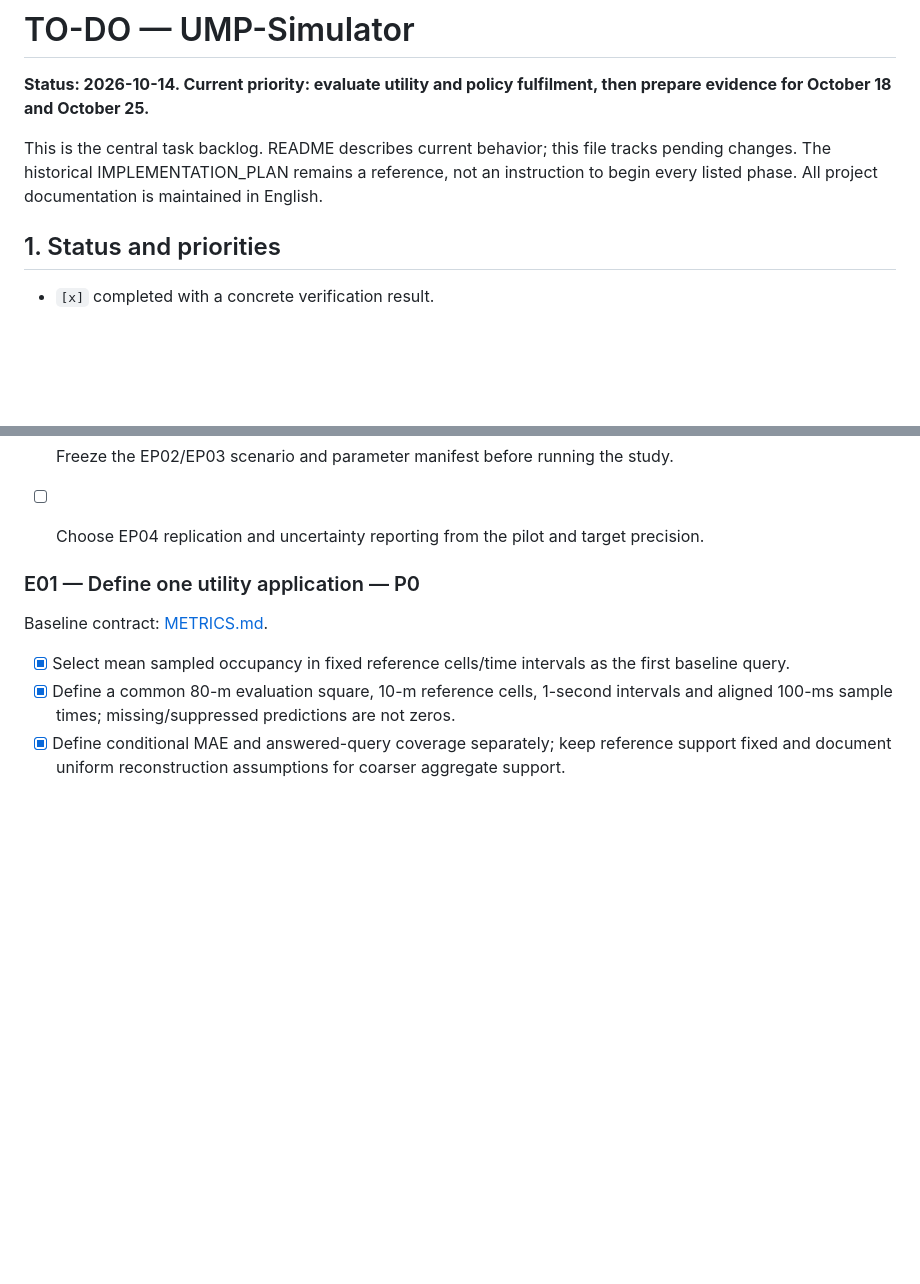
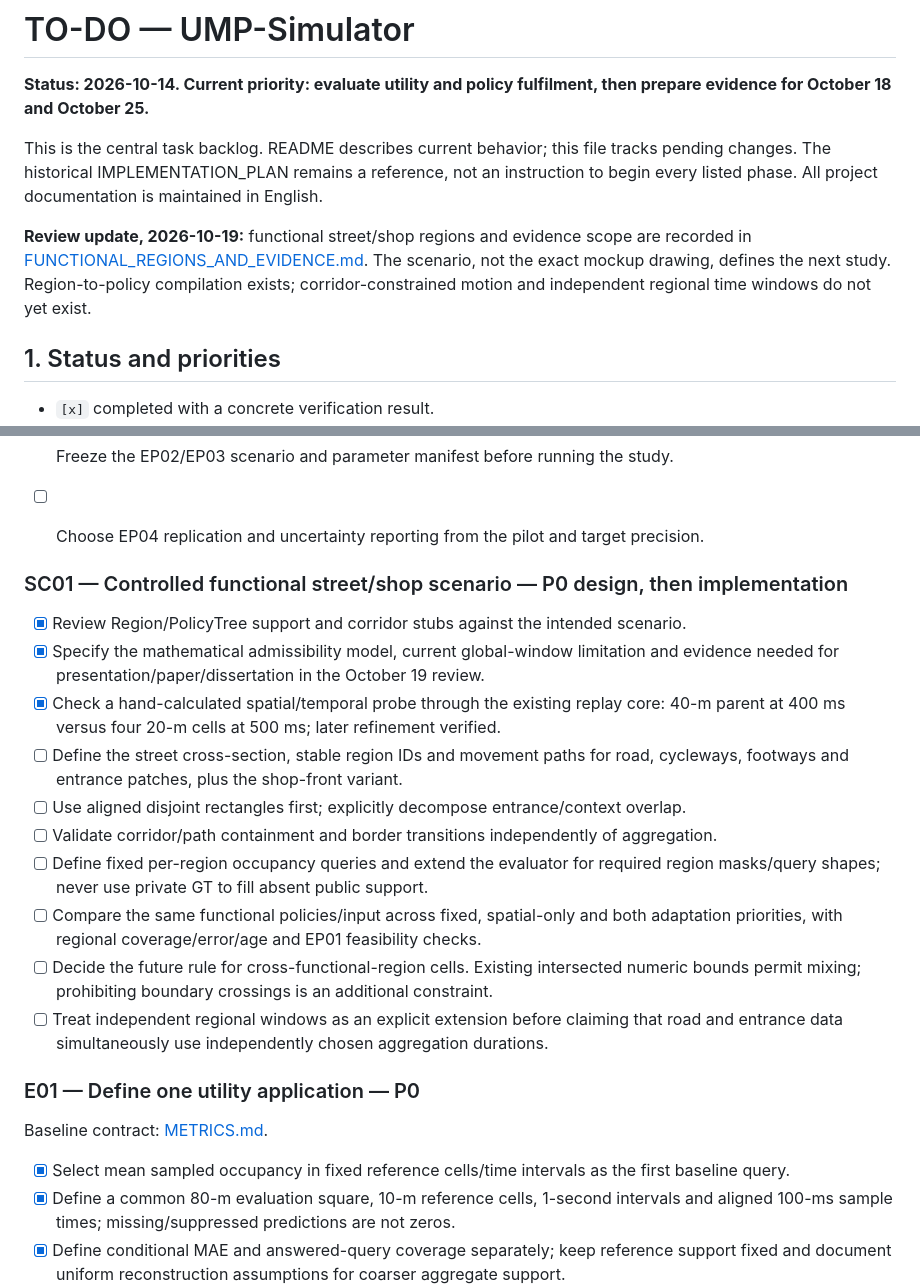
Before and after one commit to demuma/UMP-Simulator, a Markdown page: TO-DO.md, 2 parts joined by grey strips. Rendered like a GitHub page; blank space fills up the shorter version.

```diff
--- a/TO-DO.md
+++ b/TO-DO.md
@@ -5,6 +5,11 @@
 This is the central task backlog. README describes current behavior; this file tracks
 pending changes. The historical IMPLEMENTATION_PLAN remains a reference, not an instruction
 to begin every listed phase. All project documentation is maintained in English.
+
+**Review update, 2026-10-19:** functional street/shop regions and evidence scope are recorded in
+[FUNCTIONAL_REGIONS_AND_EVIDENCE.md](docs/FUNCTIONAL_REGIONS_AND_EVIDENCE.md). The scenario,
+not the exact mockup drawing, defines the next study. Region-to-policy compilation exists;
+corridor-constrained motion and independent regional time windows do not yet exist.
 
 ## 1. Status and priorities
 
@@ -393,6 +398,26 @@ first; sensitive-attribute/privacy contracts may be clarified now, with experime
 - [ ] Freeze the EP02/EP03 scenario and parameter manifest before running the study.
 - [ ] Choose EP04 replication and uncertainty reporting from the pilot and target precision.
 
+
+### SC01 — Controlled functional street/shop scenario — P0 design, then implementation
+
+- [x] Review Region/PolicyTree support and corridor stubs against the intended scenario.
+- [x] Specify the mathematical admissibility model, current global-window limitation and
+  evidence needed for presentation/paper/dissertation in the October 19 review.
+- [x] Check a hand-calculated spatial/temporal probe through the existing replay core:
+  40-m parent at 400 ms versus four 20-m cells at 500 ms; later refinement verified.
+- [ ] Define the street cross-section, stable region IDs and movement paths for road,
+  cycleways, footways and entrance patches, plus the shop-front variant.
+- [ ] Use aligned disjoint rectangles first; explicitly decompose entrance/context overlap.
+- [ ] Validate corridor/path containment and border transitions independently of aggregation.
+- [ ] Define fixed per-region occupancy queries and extend the evaluator for required region
+  masks/query shapes; never use private GT to fill absent public support.
+- [ ] Compare the same functional policies/input across fixed, spatial-only and both
+  adaptation priorities, with regional coverage/error/age and EP01 feasibility checks.
+- [ ] Decide the future rule for cross-functional-region cells. Existing intersected numeric
+  bounds permit mixing; prohibiting boundary crossings is an additional constraint.
+- [ ] Treat independent regional windows as an explicit extension before claiming that road
+  and entrance data simultaneously use independently chosen aggregation durations.
 
 ### E01 — Define one utility application — P0
 
```
Also changed, not shown: README.md (+1 -0 lines), docs/FUNCTIONAL_REGIONS_AND_EVIDENCE.md (added, +265 -0 lines).
